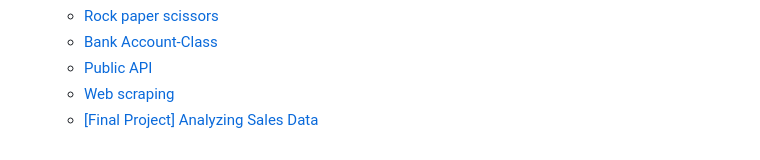
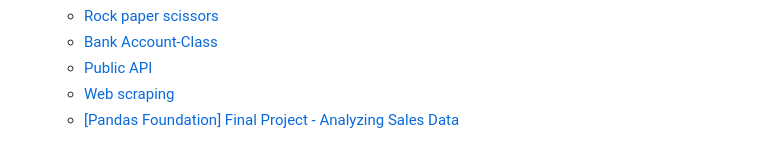
Before and after one commit to Fenoemos/MyArchive, a Markdown page: README.md, the part around the change. Rendered like a GitHub page.

```diff
--- a/README.md
+++ b/README.md
@@ -39,4 +39,4 @@ skills <- list(Google Sheets, SQL, R programming, Data Transformation,
   - [Bank Account-Class](https://github.com/Fenoemos/MyArchive/blob/main/%5BProject%5D%20DATAROCKIE%20-%20Data%20Science%20Bootcamp%20Batch%2008/%5BPython%20projects%5D/Bank_account-Class.ipynb)
   - [Public API](https://github.com/Fenoemos/MyArchive/blob/main/%5BProject%5D%20DATAROCKIE%20-%20Data%20Science%20Bootcamp%20Batch%2008/%5BPython%20projects%5D/Public_api.ipynb)
   - [Web scraping](https://github.com/Fenoemos/MyArchive/blob/main/%5BProject%5D%20DATAROCKIE%20-%20Data%20Science%20Bootcamp%20Batch%2008/%5BPython%20projects%5D/Web_scraping.ipynb)
-  - [[Final Project] Analyzing Sales Data](https://datalore.jetbrains.com/report/static/T60GXEGjWtObUFeMZGAHDq/quJAdx1zlNL9wtiOGqjL7K)
+  - [[Pandas Foundation] Final Project - Analyzing Sales Data](https://datalore.jetbrains.com/report/static/T60GXEGjWtObUFeMZGAHDq/quJAdx1zlNL9wtiOGqjL7K)
```
